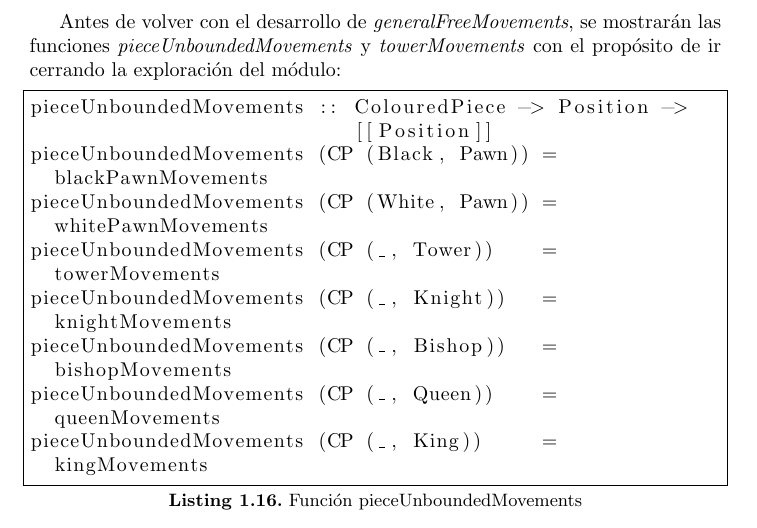
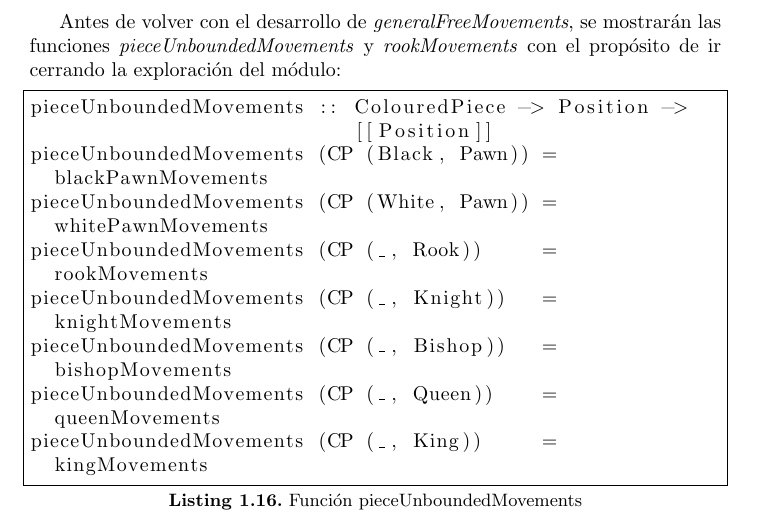
Before and after one commit to lndl/chesssimple, a LaTeX paper (docs/informe.tex): part of page 12 of 22, cut so that both start at the same text. Compiled offline with pdfLaTeX.

Commit message:
Fix typo (Tower -> Rook)

```diff
--- a/docs/informe.tex
+++ b/docs/informe.tex
@@ -420,7 +420,7 @@ allMovements colouredPiece position =
 
 Lo que simplemente hace es recortar el movimiento de las piezas según los límites del tablero. En un primer momento se pensó en hacer que \textit{pieceUnboundedMovements} fuera una función infinita de manera tal que la dimensión del tablero no dependiera del movimiento de las piezas, pero dicho objetivo se abandonó rápidamente en favor de cumplir con el alcance del trabajo. De cualquier manera la implementación está abierta a realizar dicho cambio o mejora, y ninguna otra parte del código debería verse afectada, excepto por \textit{isInsideBoard}.
 
-Antes de volver con el desarrollo de \textit{generalFreeMovements}, se mostrarán las funciones \textit{pieceUnboundedMovements} y \textit{towerMovements} con el propósito de ir cerrando la exploración del módulo:
+Antes de volver con el desarrollo de \textit{generalFreeMovements}, se mostrarán las funciones \textit{pieceUnboundedMovements} y \textit{rookMovements} con el propósito de ir cerrando la exploración del módulo:
 
 \begin{lstlisting}[frame=single, language=haskell, captionpos=b, caption=Función pieceUnboundedMovements, label={lst:piece_unbounded_movements}]
 pieceUnboundedMovements :: ColouredPiece -> Position ->
@@ -429,8 +429,8 @@ pieceUnboundedMovements (CP (Black, Pawn)) =
   blackPawnMovements
 pieceUnboundedMovements (CP (White, Pawn)) =
   whitePawnMovements
-pieceUnboundedMovements (CP (_, Tower))    =
-  towerMovements
+pieceUnboundedMovements (CP (_, Rook))     =
+  rookMovements
 pieceUnboundedMovements (CP (_, Knight))   =
   knightMovements
 pieceUnboundedMovements (CP (_, Bishop))   =
@@ -441,9 +441,9 @@ pieceUnboundedMovements (CP (_, King))     =
   kingMovements
 \end{lstlisting}
 
-\begin{lstlisting}[frame=single, language=haskell, captionpos=b, caption=Función towerMovements, label={lst:tower_movements}]
-towerMovements :: Position -> [[Position]]
-towerMovements (i,j) =
+\begin{lstlisting}[frame=single, language=haskell, captionpos=b, caption=Función rookMovements, label={lst:rook_movements}]
+rookMovements :: Position -> [[Position]]
+rookMovements (i,j) =
   let up    = [ (x, y) | x <- reverse [1..i-1], y <- [j] ]
       down  = [ (x, y) | x <- [i+1..8], y <- [j] ]
       left  = [ (x, y) | x <- [i], y <- reverse [1..j-1] ]
```
Also changed, not shown: docs/informe.tex (2 more changed lines), 3 other files.
